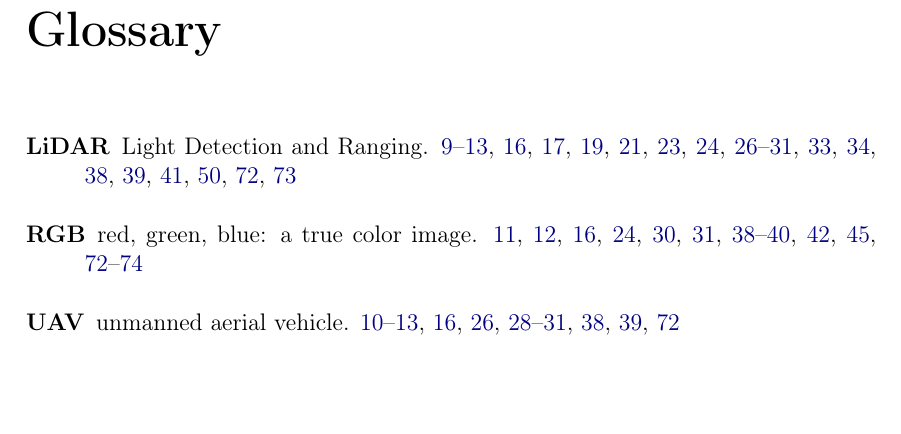
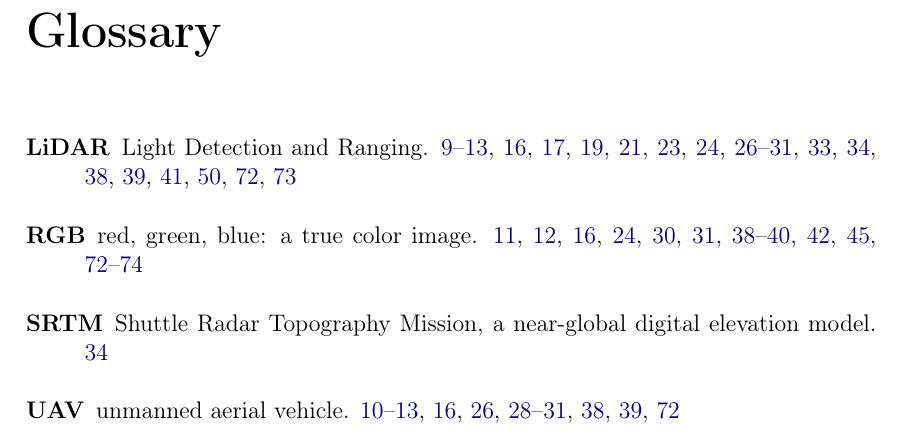
Before and after one commit to iod-ine/thesis, a LaTeX thesis (latex/main.tex, which reads latex/glossary-definitions.tex): part of page 77 of 77, cut so that both start at the same text, the shorter picture padded with empty space. Compiled offline with pdfLaTeX.

Commit message:
Add a glossary entry for SRTM

```diff
--- a/latex/glossary-definitions.tex
+++ b/latex/glossary-definitions.tex
@@ -9,3 +9,7 @@
     name={UAV},
     description={unmanned aerial vehicle}
 }
+\newglossaryentry{srtm}{
+    name={SRTM},
+    description={Shuttle Radar Topography Mission, a near-global digital elevation model}
+}
```
Also changed, not shown: latex/chapters/03_materials_and_methods.tex (+1 -1 lines).
